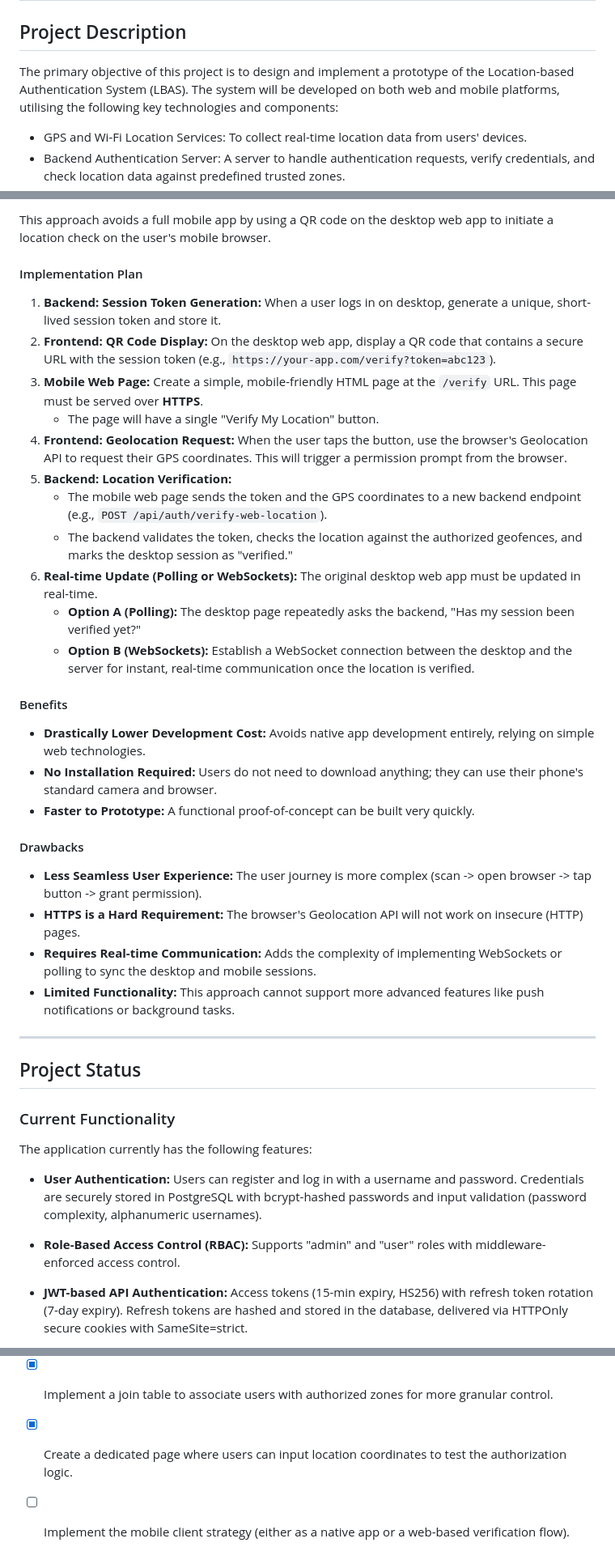
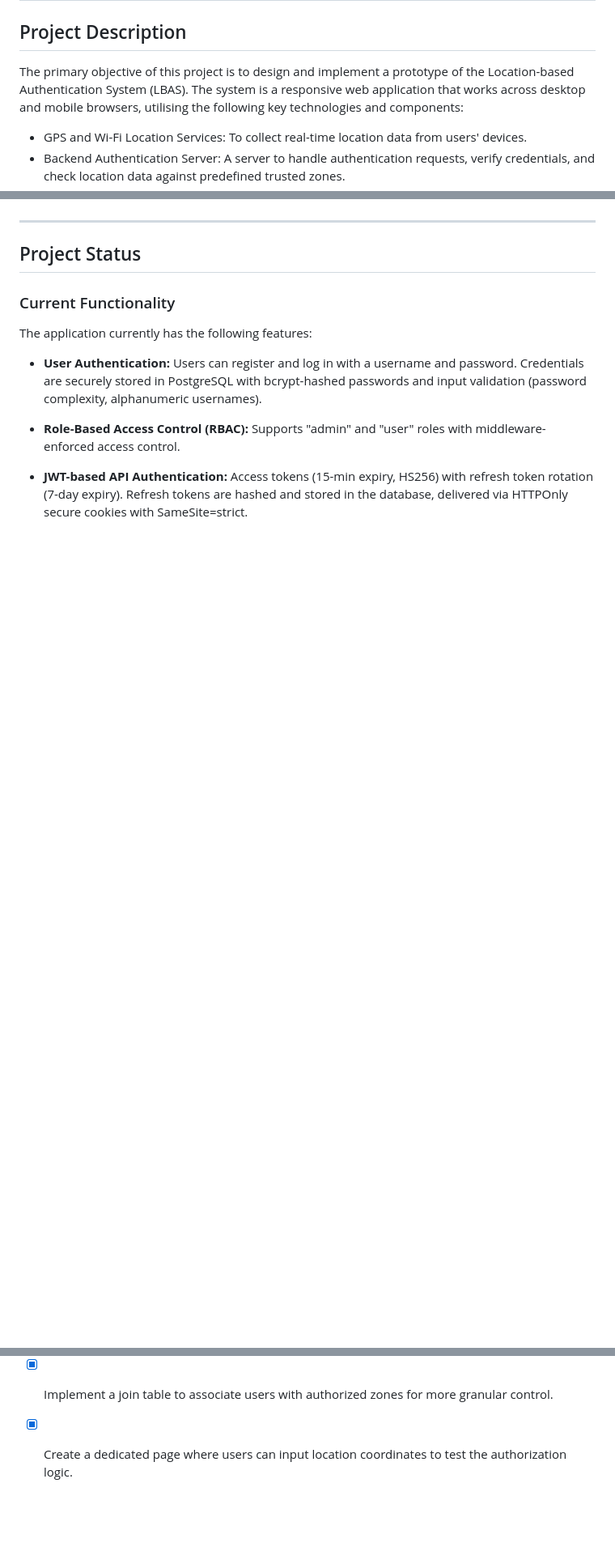
Before and after one commit to Vytautasmart/Location-Based-Authentication-System, a Markdown page: README.md, 3 parts joined by grey strips. Shown at 81% size. Drawn GitHub-style; blank space fills up the shorter version.

```diff
--- a/README.md
+++ b/README.md
@@ -2,7 +2,7 @@
 
 ## Project Description
 
-The primary objective of this project is to design and implement a prototype of the Location-based Authentication System (LBAS). The system will be developed on both web and mobile platforms, utilising the following key technologies and components:
+The primary objective of this project is to design and implement a prototype of the Location-based Authentication System (LBAS). The system is a responsive web application that works across desktop and mobile browsers, utilising the following key technologies and components:
 
 - GPS and Wi-Fi Location Services: To collect real-time location data from users' devices.
 - Backend Authentication Server: A server to handle authentication requests, verify credentials, and check location data against predefined trusted zones.
@@ -59,28 +22,3 @@ This approach involves building a full, installable mobile application for iOS a
-This approach avoids a full mobile app by using a QR code on the desktop web app to initiate a location check on the user's mobile browser.
-
-#### Implementation Plan
-1.  **Backend: Session Token Generation:** When a user logs in on desktop, generate a unique, short-lived session token and store it.
-2.  **Frontend: QR Code Display:** On the desktop web app, display a QR code that contains a secure URL with the session token (e.g., `https://your-app.com/verify?token=abc123`).
-3.  **Mobile Web Page:** Create a simple, mobile-friendly HTML page at the `/verify` URL. This page must be served over **HTTPS**.
-    - The page will have a single "Verify My Location" button.
-4.  **Frontend: Geolocation Request:** When the user taps the button, use the browser's Geolocation API to request their GPS coordinates. This will trigger a permission prompt from the browser.
-5.  **Backend: Location Verification:**
-    - The mobile web page sends the token and the GPS coordinates to a new backend endpoint (e.g., `POST /api/auth/verify-web-location`).
-    - The backend validates the token, checks the location against the authorized geofences, and marks the desktop session as "verified."
-6.  **Real-time Update (Polling or WebSockets):** The original desktop web app must be updated in real-time.
-    - **Option A (Polling):** The desktop page repeatedly asks the backend, "Has my session been verified yet?"
-    - **Option B (WebSockets):** Establish a WebSocket connection between the desktop and the server for instant, real-time communication once the location is verified.
-
-#### Benefits
-- **Drastically Lower Development Cost:** Avoids native app development entirely, relying on simple web technologies.
-- **No Installation Required:** Users do not need to download anything; they can use their phone's standard camera and browser.
-- **Faster to Prototype:** A functional proof-of-concept can be built very quickly.
-
-#### Drawbacks
-- **Less Seamless User Experience:** The user journey is more complex (scan -> open browser -> tap button -> grant permission).
-- **HTTPS is a Hard Requirement:** The browser's Geolocation API will not work on insecure (HTTP) pages.
-- **Requires Real-time Communication:** Adds the complexity of implementing WebSockets or polling to sync the desktop and mobile sessions.
-- **Limited Functionality:** This approach cannot support more advanced features like push notifications or background tasks.
 
 ---
 
@@ -167,4 +105,3 @@ The system's location spoofing detection works by cross-referencing the client's
 *   [x] Enhance the frontend to provide a user interface for managing authorized zones.
 *   [x] Implement a join table to associate users with authorized zones for more granular control.
 *   [x] Create a dedicated page where users can input location coordinates to test the authorization logic.
-*   [ ] Implement the mobile client strategy (either as a native app or a web-based verification flow).
```
Also changed, not shown: other parts of README.md (+1 -38 lines).
